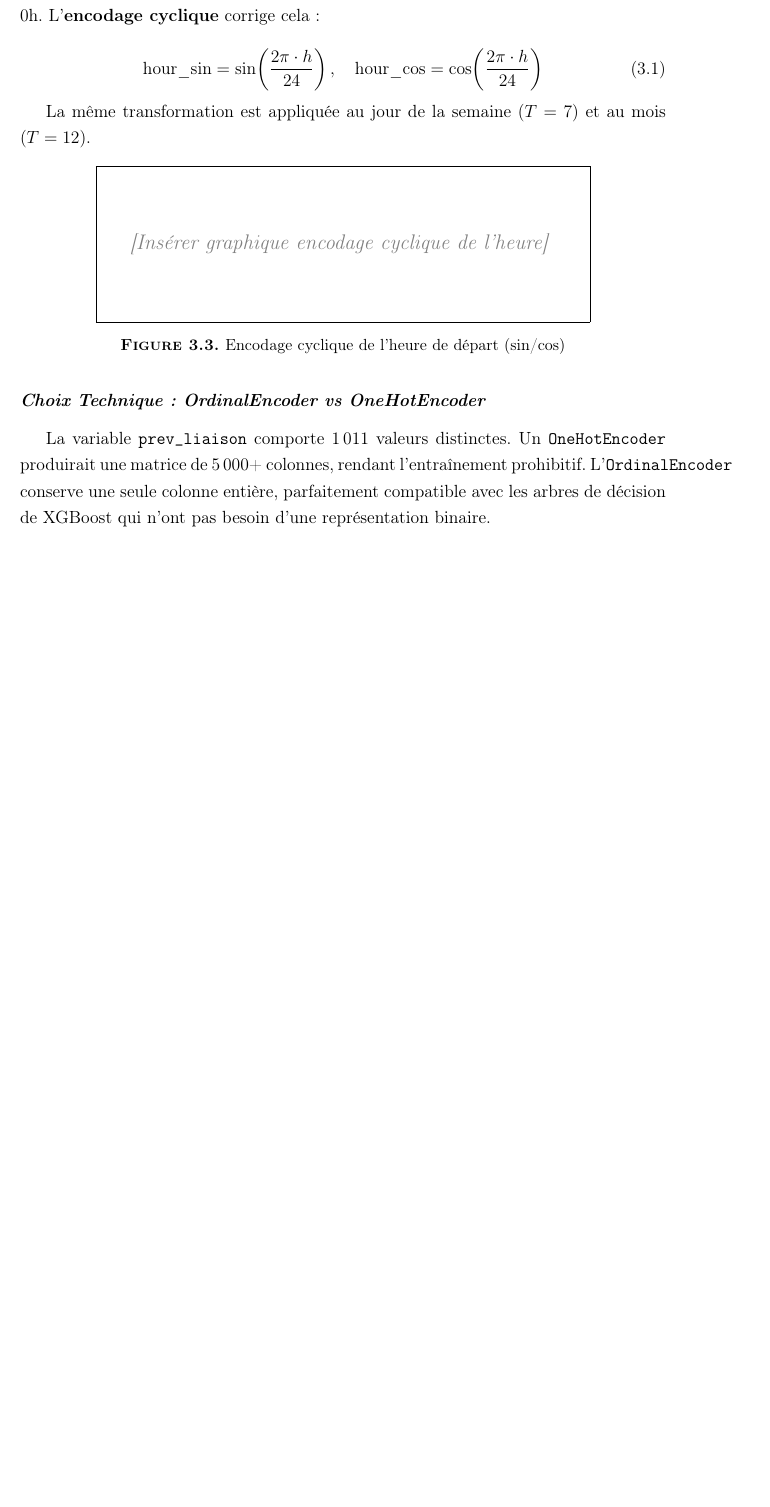
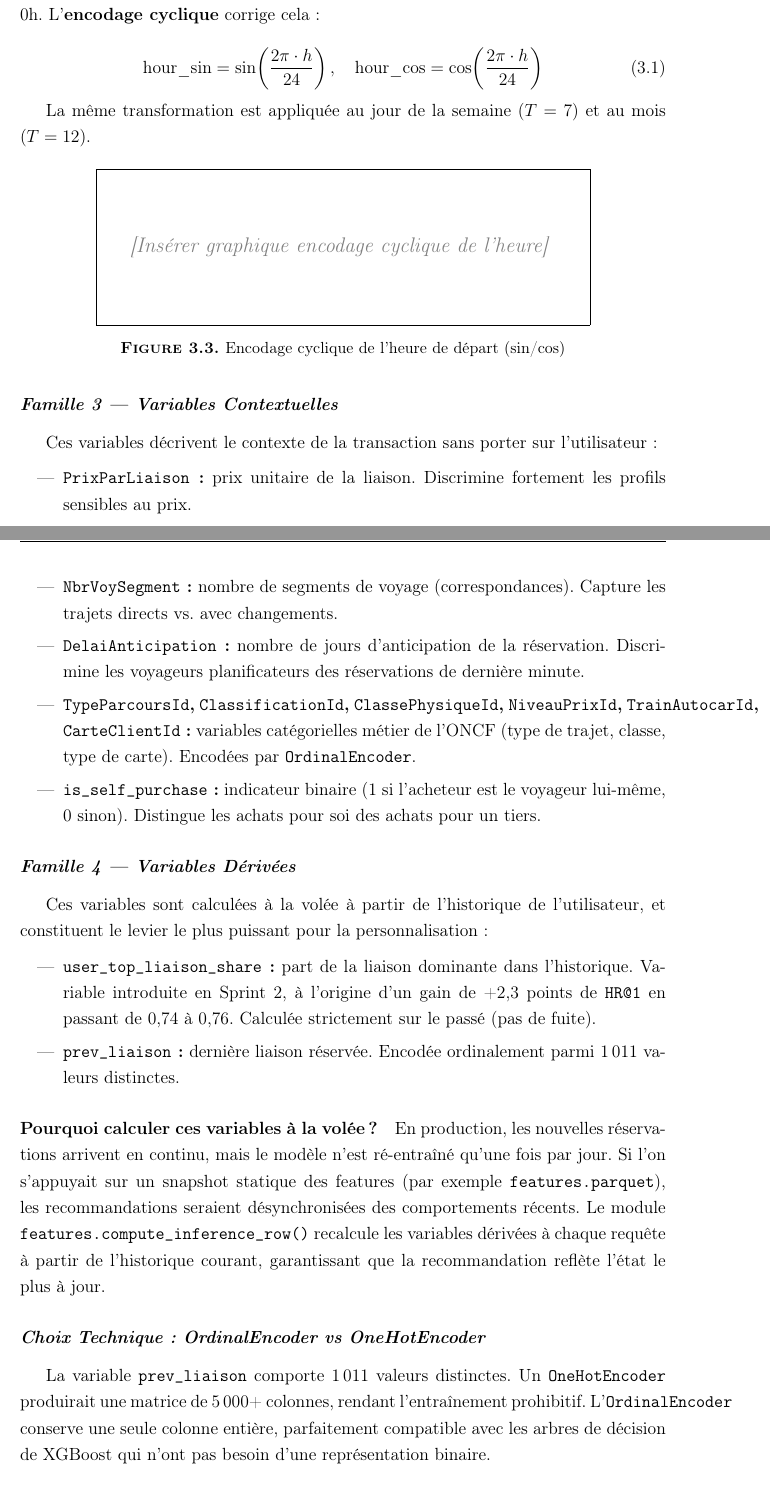
Before and after one commit to Chekroun2004/Rec_ONCF, a LaTeX document (rapport_pfa_v2.tex): part of page 26 of 55 before the commit and two parts of pages 26 and 27 of 56 after it, the two joined at a grey line, cut so that both start at the same text, the shorter picture padded with empty space. Compiled offline with pdfLaTeX.

Commit message:
docs: enrichit IDA avec familles Contextuelles et Dérivées

```diff
--- a/rapport_pfa_v2.tex
+++ b/rapport_pfa_v2.tex
@@ -966,6 +966,53 @@ mois ($T=12$).
 
 \imgplaceholder{Insérer graphique encodage cyclique de l'heure}{Encodage cyclique de l'heure de départ (sin/cos)}
 
+\subsubsection{Famille 3 --- Variables Contextuelles}
+
+Ces variables décrivent le contexte de la transaction sans porter sur
+l'utilisateur~:
+
+\begin{itemize}
+\item \textbf{\texttt{PrixParLiaison}~:} prix unitaire de la liaison.
+    Discrimine fortement les profils sensibles au prix.
+\item \textbf{\texttt{NbrVoySegment}~:} nombre de segments de voyage
+    (correspondances). Capture les trajets directs vs.\ avec changements.
+\item \textbf{\texttt{DelaiAnticipation}~:} nombre de jours d'anticipation
+    de la réservation. Discrimine les voyageurs planificateurs des
+    réservations de dernière minute.
+\item \textbf{\texttt{TypeParcoursId}, \texttt{ClassificationId},
+    \texttt{ClassePhysiqueId}, \texttt{NiveauPrixId},
+    \texttt{TrainAutocarId}, \texttt{CarteClientId}~:} variables
+    catégorielles métier de l'ONCF (type de trajet, classe, type de carte).
+    Encodées par \texttt{OrdinalEncoder}.
+\item \textbf{\texttt{is\_self\_purchase}~:} indicateur binaire (1 si
+    l'acheteur est le voyageur lui-même, 0 sinon). Distingue les achats
+    pour soi des achats pour un tiers.
+\end{itemize}
+
+\subsubsection{Famille 4 --- Variables Dérivées}
+
+Ces variables sont calculées à la volée à partir de l'historique de
+l'utilisateur, et constituent le levier le plus puissant pour la
+personnalisation~:
+
+\begin{itemize}
+\item \textbf{\texttt{user\_top\_liaison\_share}~:} part de la liaison
+    dominante dans l'historique. Variable introduite en Sprint 2, à
+    l'origine d'un gain de +2{,}3 points de \texttt{HR@1} en passant de
+    0{,}74 à 0{,}76. Calculée strictement sur le passé (pas de fuite).
+\item \textbf{\texttt{prev\_liaison}~:} dernière liaison réservée. Encodée
+    ordinalement parmi 1\,011 valeurs distinctes.
+\end{itemize}
+
+\paragraph{Pourquoi calculer ces variables à la volée~?} En production,
+les nouvelles réservations arrivent en continu, mais le modèle n'est
+ré-entraîné qu'une fois par jour. Si l'on s'appuyait sur un snapshot
+statique des features (par exemple \texttt{features.parquet}), les
+recommandations seraient désynchronisées des comportements récents. Le
+module \texttt{features.compute\_inference\_row()} recalcule les
+variables dérivées à chaque requête à partir de l'historique courant,
+garantissant que la recommandation reflète l'état le plus à jour.
+
 \subsubsection{Choix Technique~: OrdinalEncoder vs OneHotEncoder}
 
 La variable \texttt{prev\_liaison} comporte 1\,011 valeurs distinctes. Un
```
